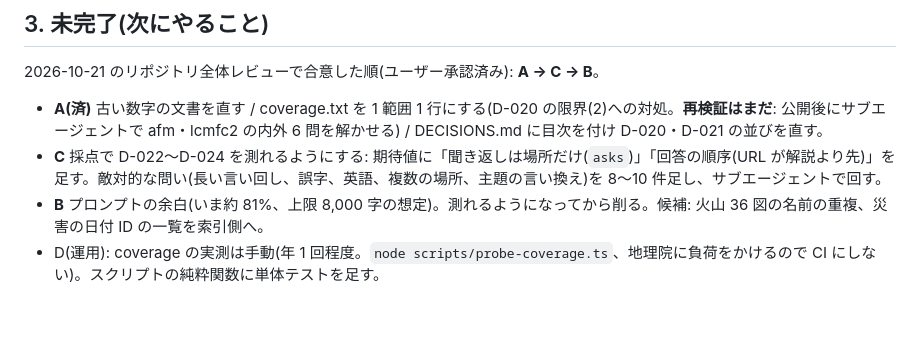
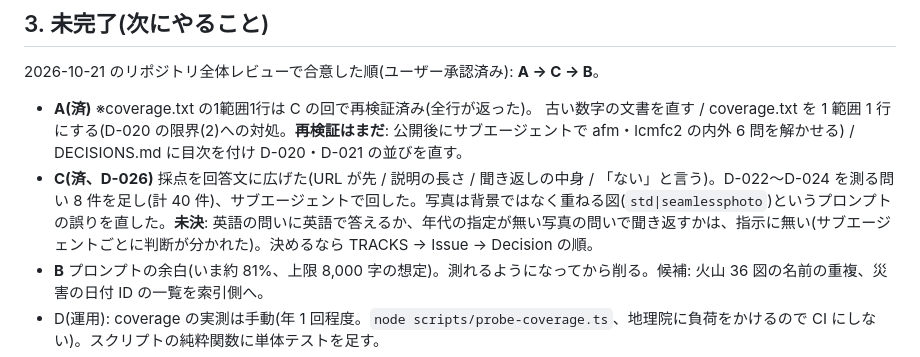
Before and after one commit to dwg7/chigent, a Markdown page: HANDOFF.md, the part around the change. Drawn GitHub-style; blank space fills up the shorter version.

```diff
--- a/HANDOFF.md
+++ b/HANDOFF.md
@@ -23,8 +23,8 @@ chigent = 問いに対して地理院地図の URL を返すエージェント
 
 2026-10-21 のリポジトリ全体レビューで合意した順(ユーザー承認済み): **A → C → B**。
 
-- **A(済)** 古い数字の文書を直す / coverage.txt を 1 範囲 1 行にする(D-020 の限界(2)への対処。**再検証はまだ**: 公開後にサブエージェントで afm・lcmfc2 の内外 6 問を解かせる) / DECISIONS.md に目次を付け D-020・D-021 の並びを直す。
-- **C** 採点で D-022〜D-024 を測れるようにする: 期待値に「聞き返しは場所だけ(`asks`)」「回答の順序(URL が解説より先)」を足す。敵対的な問い(長い言い回し、誤字、英語、複数の場所、主題の言い換え)を 8〜10 件足し、サブエージェントで回す。
+- **A(済)** ※coverage.txt の1範囲1行は C の回で再検証済み(全行が返った)。  古い数字の文書を直す / coverage.txt を 1 範囲 1 行にする(D-020 の限界(2)への対処。**再検証はまだ**: 公開後にサブエージェントで afm・lcmfc2 の内外 6 問を解かせる) / DECISIONS.md に目次を付け D-020・D-021 の並びを直す。
+- **C(済、D-026)** 採点を回答文に広げた(URL が先 / 説明の長さ / 聞き返しの中身 / 「ない」と言う)。D-022〜D-024 を測る問い 8 件を足し(計 40 件)、サブエージェントで回した。写真は背景ではなく重ねる図(`std|seamlessphoto`)というプロンプトの誤りを直した。**未決**: 英語の問いに英語で答えるか、年代の指定が無い写真の問いで聞き返すかは、指示に無い(サブエージェントごとに判断が分かれた)。決めるなら TRACKS → Issue → Decision の順。
 - **B** プロンプトの余白(いま約 81%、上限 8,000 字の想定)。測れるようになってから削る。候補: 火山 36 図の名前の重複、災害の日付 ID の一覧を索引側へ。
 - D(運用): coverage の実測は手動(年 1 回程度。`node scripts/probe-coverage.ts`、地理院に負荷をかけるので CI にしない)。スクリプトの純粋関数に単体テストを足す。
 - E(要承認): 2 画面表示、layers-martin への上流報告の下書き。
```
Also changed, not shown: DECISIONS.md (+1 -1 lines), README.md (+1 -1 lines).
